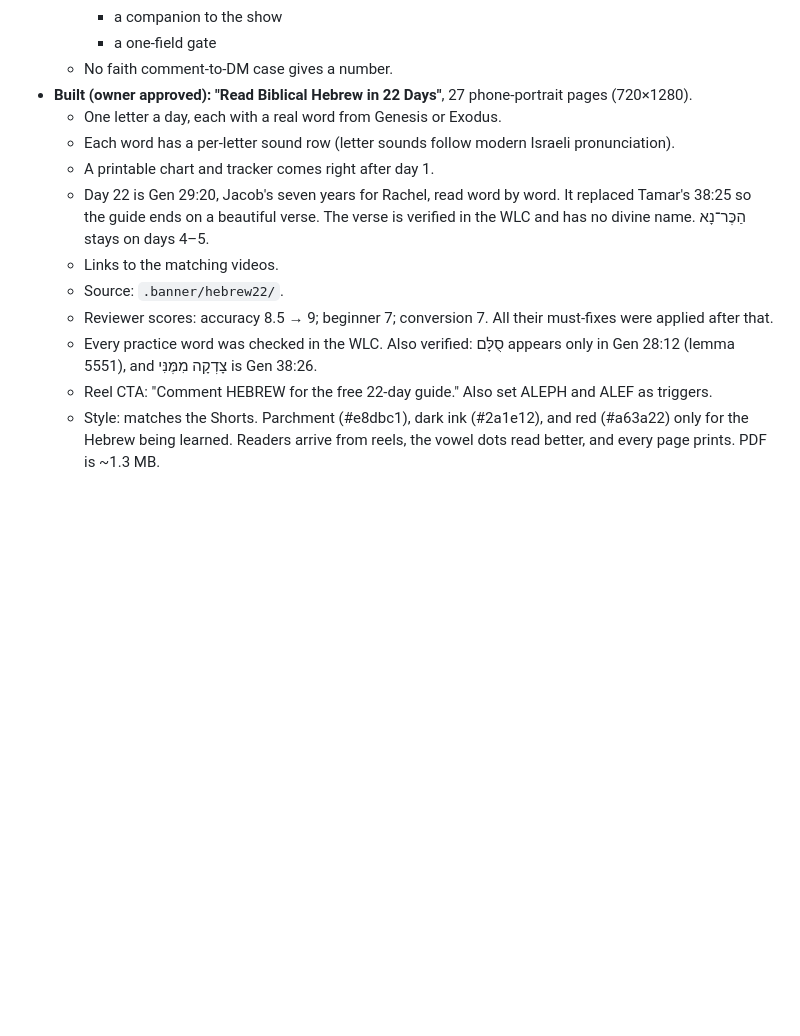
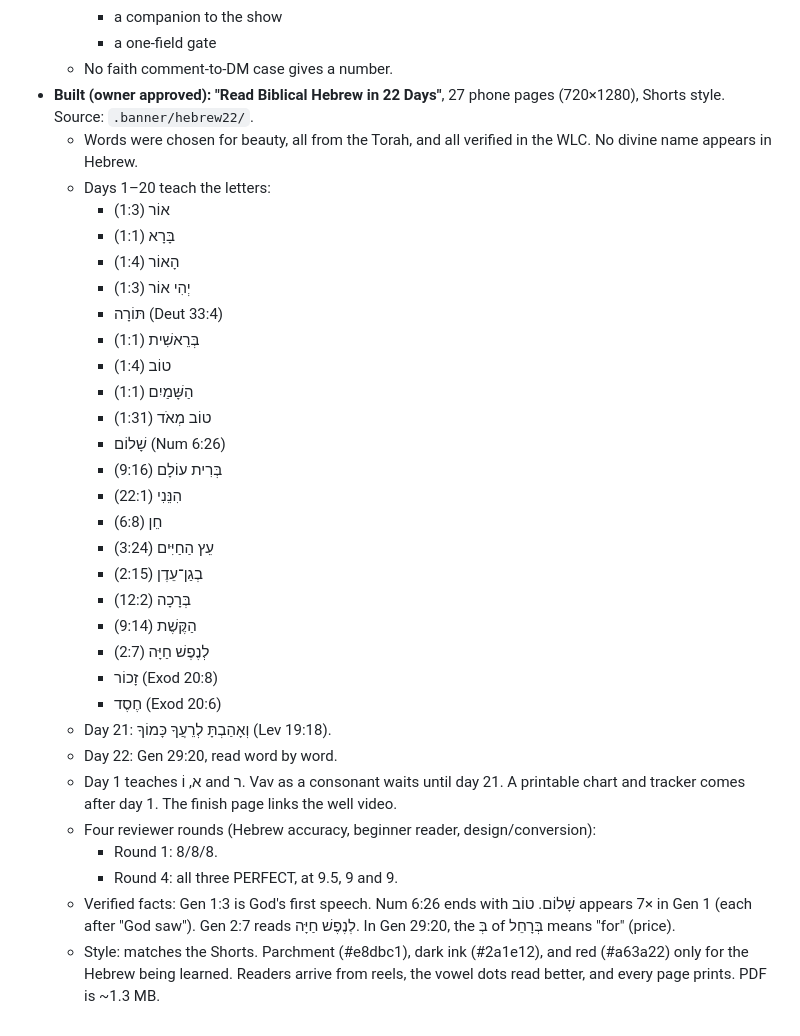
Before and after one commit to rade-crypto/inkofsinai, a Markdown page: _research/notes.md, the part around the change. Drawn GitHub-style; blank space fills up the shorter version.

Commit message:
Update notes: final 22-day Hebrew lead magnet word list and reviews
Co-Authored-By: Claude Opus 5.5 <noreply@anthropic.com>
Claude-Session: https://claude.ai/code/session_016t4pfoR1UmGJiBmsA45rH2

```diff
--- a/_research/notes.md
+++ b/_research/notes.md
@@ -211,14 +211,34 @@ Everything researched for topics and scripts. Read this before picking a topic,
     - a companion to the show
     - a one-field gate
   - No faith comment-to-DM case gives a number.
-- **Built (owner approved): "Read Biblical Hebrew in 22 Days"**, 27 phone-portrait pages (720×1280).
-  - One letter a day, each with a real word from Genesis or Exodus.
-  - Each word has a per-letter sound row (letter sounds follow modern Israeli pronunciation).
-  - A printable chart and tracker comes right after day 1.
-  - Day 22 is Gen 29:20, Jacob's seven years for Rachel, read word by word. It replaced Tamar's 38:25 so the guide ends on a beautiful verse. The verse is verified in the WLC and has no divine name. הַכֶּר־נָא stays on days 4–5.
-  - Links to the matching videos.
-  - Source: `.banner/hebrew22/`.
-  - Reviewer scores: accuracy 8.5 → 9; beginner 7; conversion 7. All their must-fixes were applied after that.
-  - Every practice word was checked in the WLC. Also verified: סֻלָּם appears only in Gen 28:12 (lemma 5551), and צָדְקָה מִמֶּנִּי is Gen 38:26.
-  - Reel CTA: "Comment HEBREW for the free 22-day guide." Also set ALEPH and ALEF as triggers.
+- **Built (owner approved): "Read Biblical Hebrew in 22 Days"**, 27 phone pages (720×1280), Shorts style. Source: `.banner/hebrew22/`.
+  - Words were chosen for beauty, all from the Torah, and all verified in the WLC. No divine name appears in Hebrew.
+  - Days 1–20 teach the letters:
+    - אוֹר (1:3)
+    - בָּרָא (1:1)
+    - הָאוֹר (1:4)
+    - יְהִי אוֹר (1:3)
+    - תּוֹרָה (Deut 33:4)
+    - בְּרֵאשִׁית (1:1)
+    - טוֹב (1:4)
+    - הַשָּׁמַיִם (1:1)
+    - טוֹב מְאֹד (1:31)
+    - שָׁלוֹם (Num 6:26)
+    - בְּרִית עוֹלָם (9:16)
+    - הִנֵּנִי (22:1)
+    - חֵן (6:8)
+    - עֵץ הַחַיִּים (3:24)
+    - בְגַן־עֵדֶן (2:15)
+    - בְּרָכָה (12:2)
+    - הַקֶּשֶׁת (9:14)
+    - לְנֶפֶשׁ חַיָּה (2:7)
+    - זָכוֹר (Exod 20:8)
+    - חֶסֶד (Exod 20:6)
+  - Day 21: וְאָהַבְתָּ לְרֵעֲךָ כָּמוֹךָ (Lev 19:18).
+  - Day 22: Gen 29:20, read word by word.
+  - Day 1 teaches א, וֹ and ר. Vav as a consonant waits until day 21. A printable chart and tracker comes after day 1. The finish page links the well video.
+  - Four reviewer rounds (Hebrew accuracy, beginner reader, design/conversion):
+    - Round 1: 8/8/8.
+    - Round 4: all three PERFECT, at 9.5, 9 and 9.
+  - Verified facts: Gen 1:3 is God's first speech. Num 6:26 ends with שָׁלוֹם. טוֹב appears 7× in Gen 1 (each after "God saw"). Gen 2:7 reads לְנֶפֶשׁ חַיָּה. In Gen 29:20, the בְּ of בְּרָחֵל means "for" (price).
   - Style: matches the Shorts. Parchment (#e8dbc1), dark ink (#2a1e12), and red (#a63a22) only for the Hebrew being learned. Readers arrive from reels, the vowel dots read better, and every page prints. PDF is ~1.3 MB.
```
